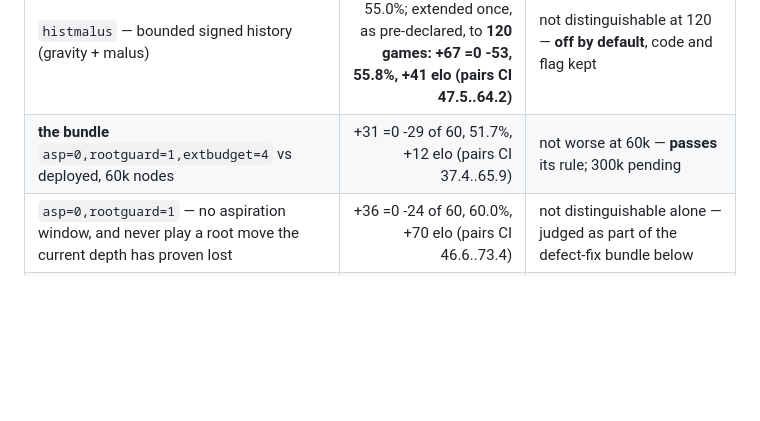
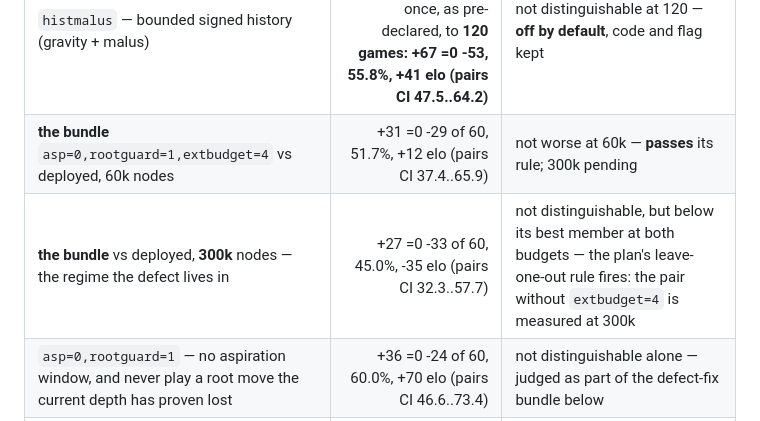
Before and after one commit to g23252a-svg/janggi-engine, a Markdown page: CHANGELOG.md, the part around the change. Rendered like a GitHub page; blank space fills up the shorter version.

Commit message:
Bundle vs deployed at 300k: 45.0%, leave-one-out in progress
Co-Authored-By: Claude Fable 5.1 <noreply@anthropic.com>
Claude-Session: https://claude.ai/code/session_0198QSMozzK4UExKHiC5nK8A

```diff
--- a/CHANGELOG.md
+++ b/CHANGELOG.md
@@ -15,6 +15,7 @@ Every row below is a colour-swapped match at an equal 60k nodes per move,
 | --- | ---: | --- |
 | `histmalus` — bounded signed history (gravity + malus) | 60 games: +33 =0 -27, 55.0%; extended once, as pre-declared, to **120 games: +67 =0 -53, 55.8%, +41 elo (pairs CI 47.5..64.2)** | not distinguishable at 120 — **off by default**, code and flag kept |
 | **the bundle** `asp=0,rootguard=1,extbudget=4` vs deployed, 60k nodes | +31 =0 -29 of 60, 51.7%, +12 elo (pairs CI 37.4..65.9) | not worse at 60k — **passes** its rule; 300k pending |
+| **the bundle** vs deployed, **300k** nodes — the regime the defect lives in | +27 =0 -33 of 60, 45.0%, -35 elo (pairs CI 32.3..57.7) | not distinguishable, but below its best member at both budgets — the plan's leave-one-out rule fires: the pair without `extbudget=4` is measured at 300k |
 | `asp=0,rootguard=1` — no aspiration window, and never play a root move the current depth has proven lost | +36 =0 -24 of 60, 60.0%, +70 elo (pairs CI 46.6..73.4) | not distinguishable alone — judged as part of the defect-fix bundle below |
 | `extbudget=4` — one more check extension per path | +31 =0 -29 of 60, 51.7% (pairs CI 44.4..58.9); 9 of 23 pairs the same game | inert at 60k — judged at 300k, where the defect lives |
 | `mob=2` — coverage mobility in the compiled evaluator | +36 =0 -24 of 60, 60.0%, +70 elo (pairs CI 49.3..70.7) | not distinguishable, and it costs 11.5% nps that a node-limited match cannot see — **off**, flag kept |
```
